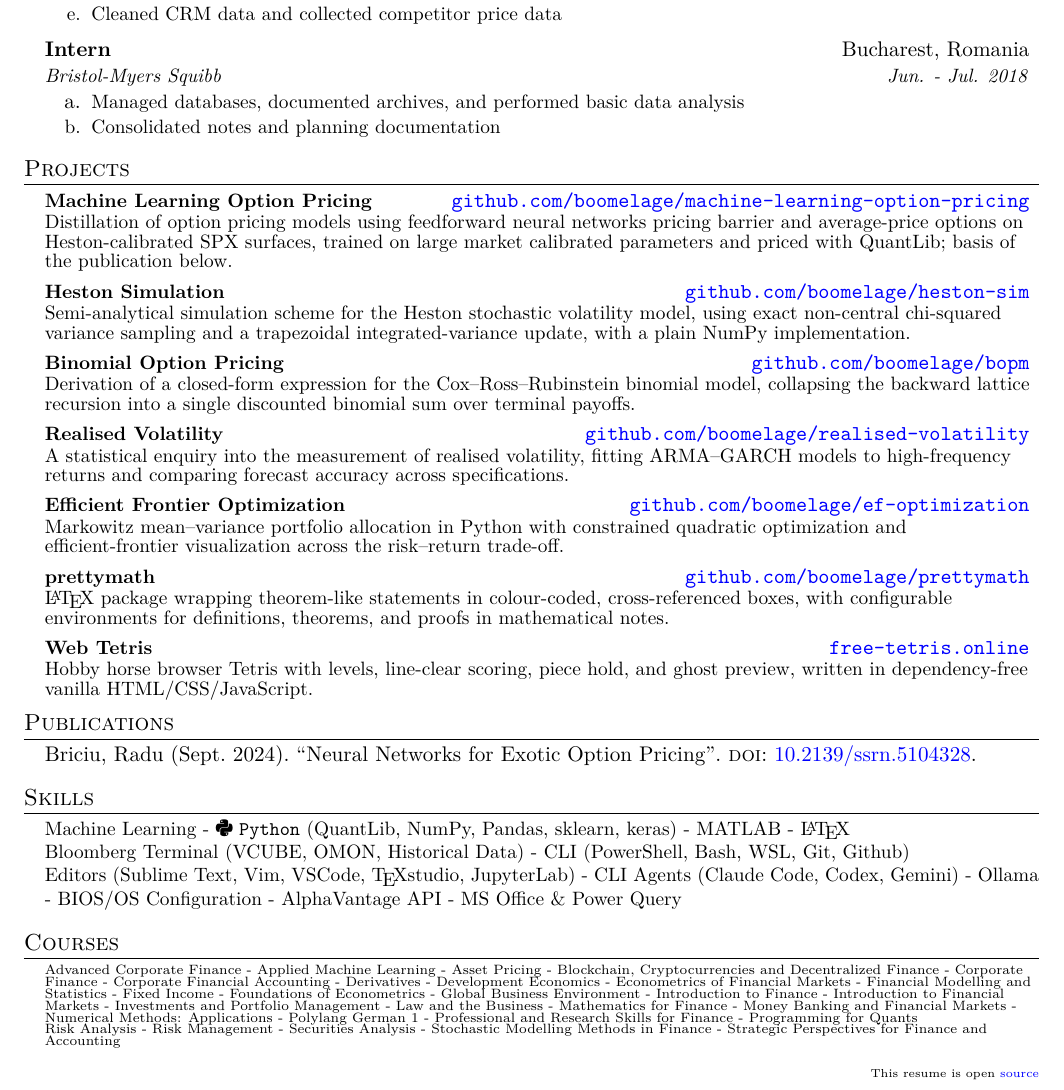
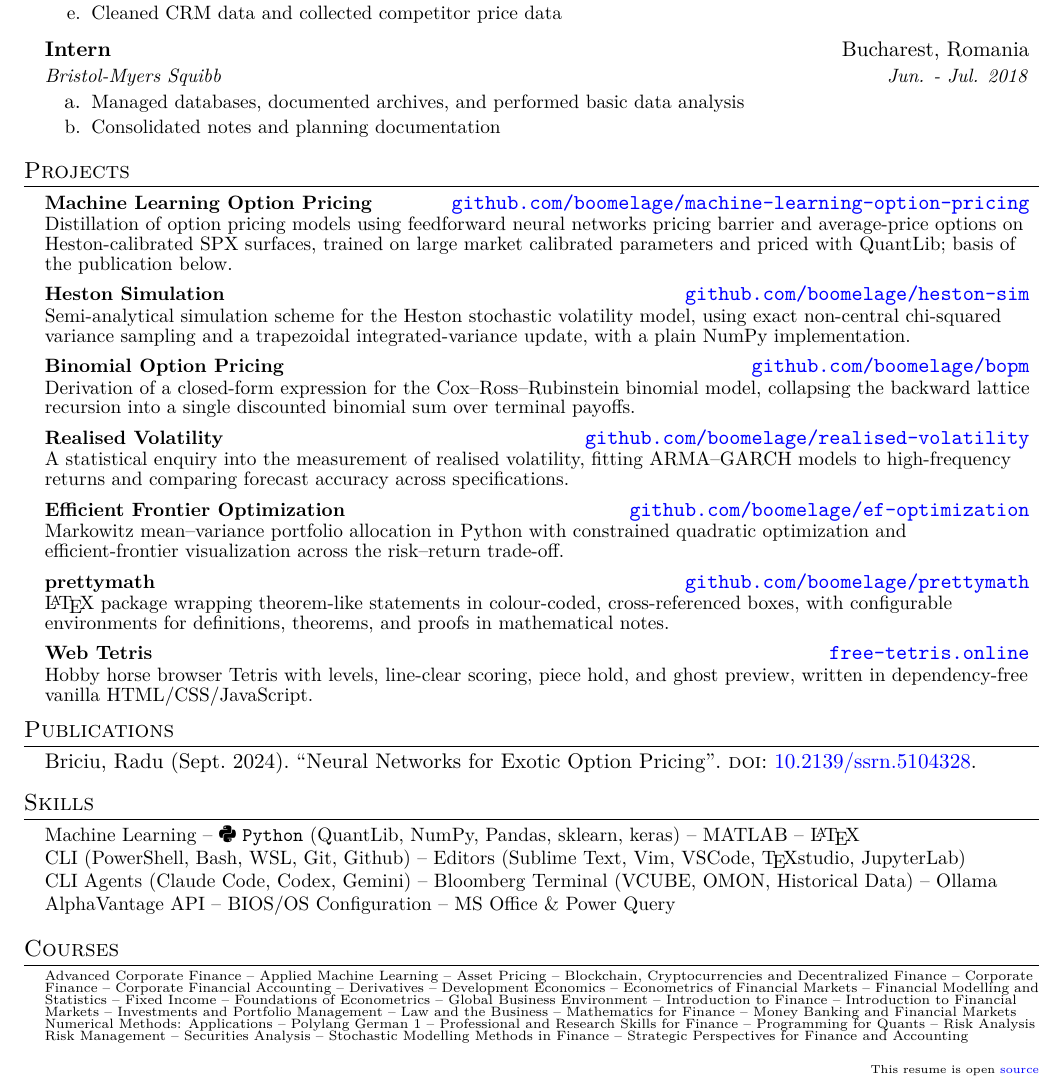
Before and after one commit to boomelage/boomelage, a LaTeX CV (resume/resume.tex): part of the page, cut so that both start at the same text. Compiled offline with pdfLaTeX.

Commit message:
Format corrections

```diff
--- a/resume/resume.tex
+++ b/resume/resume.tex
@@ -215,16 +215,16 @@
 	\nocite{*}
 	\printbibliography[heading=none]
 \end{refsection}
-\vspace*{0.8em}
+\vspace*{0.75em}
 \vfill
 
 %----------- Skills ----------------
 \section{Skills}
 \begin{itemize}[leftmargin=0.15in, label={}]
 	\small{\item{
-			Machine Learning - \faPython~\texttt{Python} (QuantLib, NumPy, Pandas, sklearn, keras) -  MATLAB - \LaTeX{} \\
-			Bloomberg Terminal (VCUBE, OMON, Historical Data) - CLI (PowerShell, Bash, WSL, Git, Github) \\
-			Editors (Sublime Text, Vim, VSCode, \TeX studio, JupyterLab) - CLI Agents (Claude Code, Codex, Gemini) - Ollama - BIOS/OS Configuration - AlphaVantage API - MS Office \& Power Query
+			Machine Learning -- \faPython~\texttt{Python} (QuantLib, NumPy, Pandas, sklearn, keras) --  MATLAB -- \LaTeX{} \\
+			CLI (PowerShell, Bash, WSL, Git, Github) -- Editors (Sublime Text, Vim, VSCode, \TeX studio, JupyterLab) \\
+			CLI Agents (Claude Code, Codex, Gemini) -- Bloomberg Terminal (VCUBE, OMON, Historical Data) -- Ollama \\ AlphaVantage API -- BIOS/OS Configuration -- MS Office \& Power Query
 	}}
 \end{itemize}
 \vfill
```
Also changed, not shown: resume/resume.pdf, resume/resume.tex (2 more changed lines).
